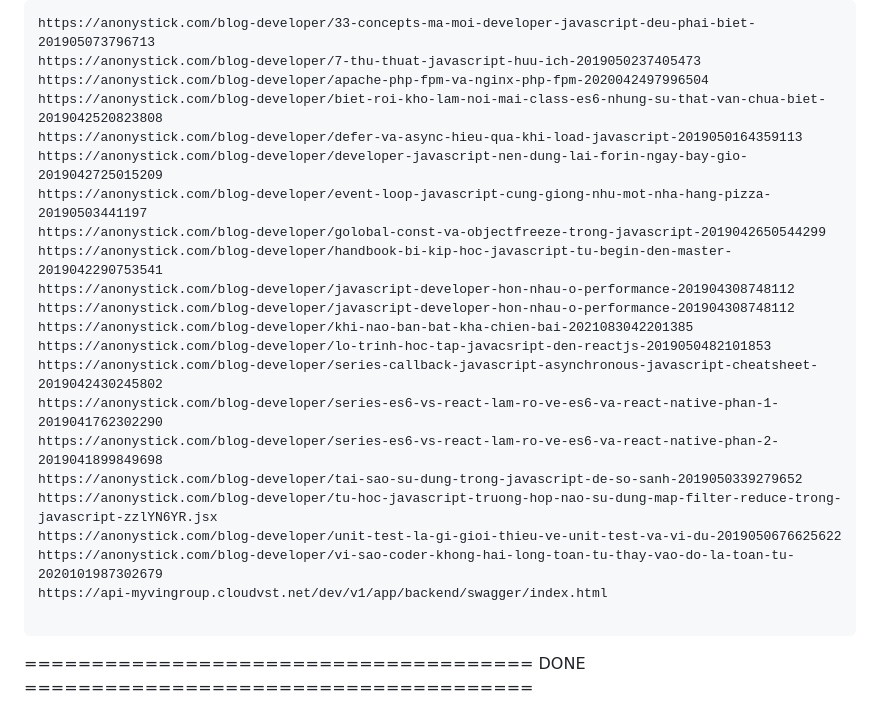
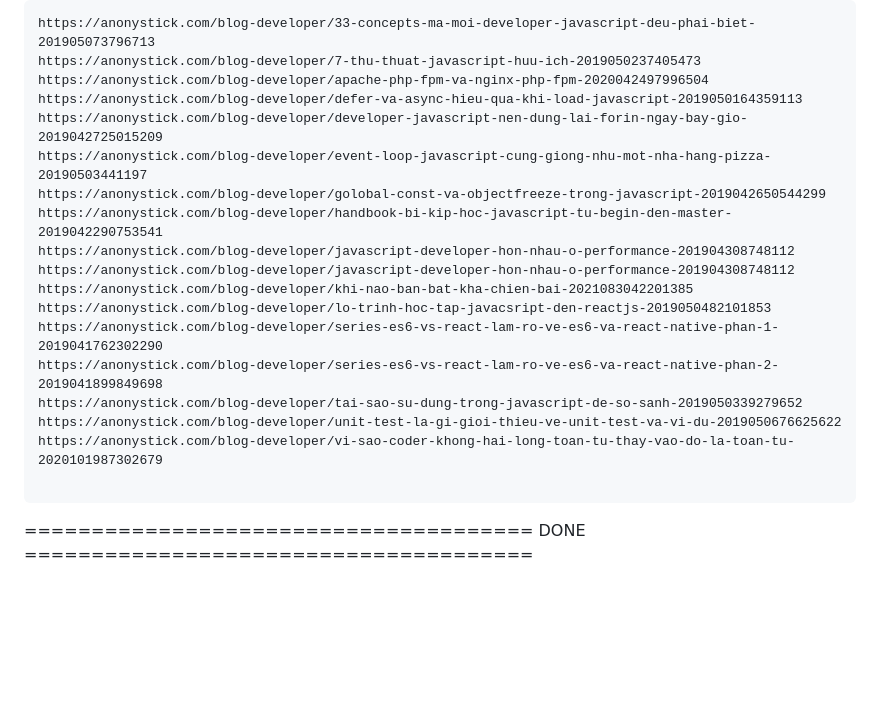
Before and after one commit to Dat0318/roadmap_sh_node, a Markdown page: anonystick.md, the part around the change. Rendered like a GitHub page; blank space fills up the shorter version.

Commit message:
update anonystick

````diff
--- a/anonystick.md
+++ b/anonystick.md
@@ -601,7 +601,6 @@ https://anonystick.com/blog-developer/9-meo-huu-ich-de-viet-javascript-ngan-gon-
 https://anonystick.com/blog-developer/33-concepts-ma-moi-developer-javascript-deu-phai-biet-201905073796713
 https://anonystick.com/blog-developer/7-thu-thuat-javascript-huu-ich-2019050237405473
 https://anonystick.com/blog-developer/apache-php-fpm-va-nginx-php-fpm-2020042497996504
-https://anonystick.com/blog-developer/biet-roi-kho-lam-noi-mai-class-es6-nhung-su-that-van-chua-biet-2019042520823808
 https://anonystick.com/blog-developer/defer-va-async-hieu-qua-khi-load-javascript-2019050164359113
 https://anonystick.com/blog-developer/developer-javascript-nen-dung-lai-forin-ngay-bay-gio-2019042725015209
 https://anonystick.com/blog-developer/event-loop-javascript-cung-giong-nhu-mot-nha-hang-pizza-20190503441197
@@ -611,14 +610,11 @@ https://anonystick.com/blog-developer/javascript-developer-hon-nhau-o-performanc
 https://anonystick.com/blog-developer/javascript-developer-hon-nhau-o-performance-201904308748112
 https://anonystick.com/blog-developer/khi-nao-ban-bat-kha-chien-bai-2021083042201385
 https://anonystick.com/blog-developer/lo-trinh-hoc-tap-javacsript-den-reactjs-2019050482101853
-https://anonystick.com/blog-developer/series-callback-javascript-asynchronous-javascript-cheatsheet-2019042430245802
 https://anonystick.com/blog-developer/series-es6-vs-react-lam-ro-ve-es6-va-react-native-phan-1-2019041762302290
 https://anonystick.com/blog-developer/series-es6-vs-react-lam-ro-ve-es6-va-react-native-phan-2-2019041899849698
 https://anonystick.com/blog-developer/tai-sao-su-dung-trong-javascript-de-so-sanh-2019050339279652
-https://anonystick.com/blog-developer/tu-hoc-javascript-truong-hop-nao-su-dung-map-filter-reduce-trong-javascript-zzlYN6YR.jsx
 https://anonystick.com/blog-developer/unit-test-la-gi-gioi-thieu-ve-unit-test-va-vi-du-2019050676625622
 https://anonystick.com/blog-developer/vi-sao-coder-khong-hai-long-toan-tu-thay-vao-do-la-toan-tu-2020101987302679
-https://api-myvingroup.cloudvst.net/dev/v1/app/backend/swagger/index.html
 
 ```
 
````
